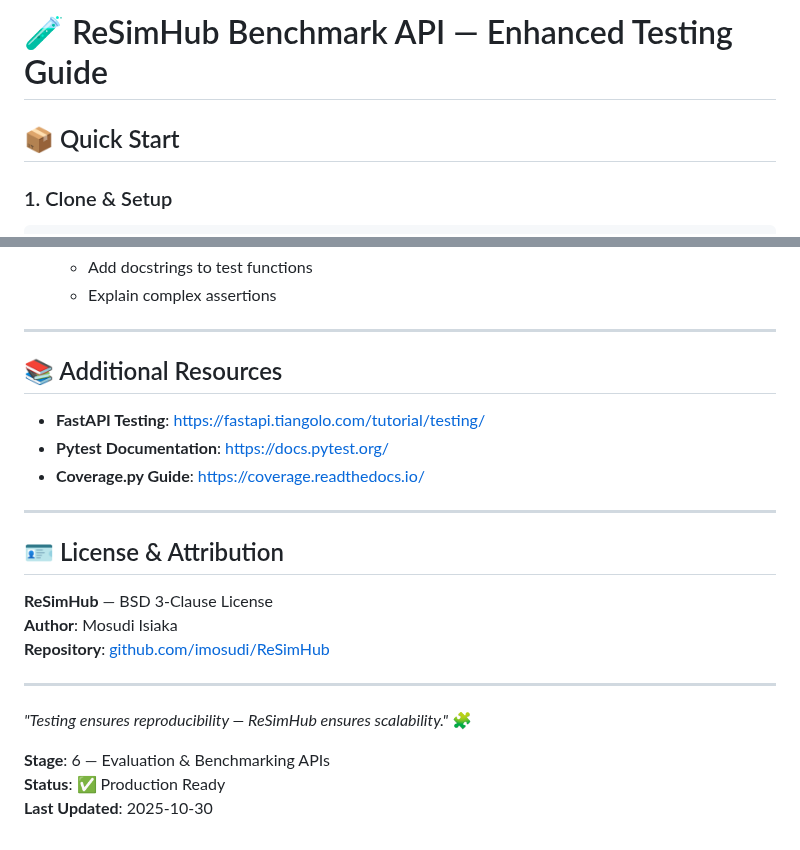
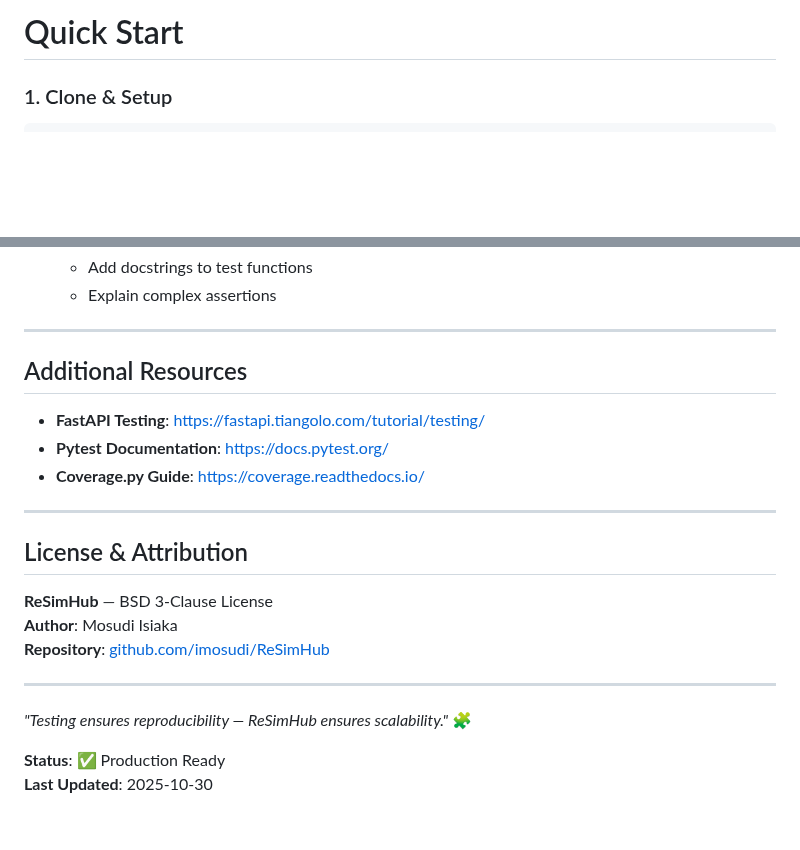
Before and after one commit to imosudi/ReSimHub, a Markdown page: docs/benchmark_api_tests.md, 2 parts joined by grey strips. Drawn GitHub-style; blank space fills up the shorter version.

Commit message:
Test guide

````diff
--- a/docs/benchmark_api_tests.md
+++ b/docs/benchmark_api_tests.md
@@ -1,6 +1,4 @@
-# 🧪 ReSimHub Benchmark API — Enhanced Testing Guide
-
-## 📦 Quick Start
+# Quick Start
 
 ### 1. Clone & Setup
 ```bash
@@ -310,7 +308,7 @@ pytest tests/ -v --benchmark-only
 
 ---
 
-## 📚 Additional Resources
+## Additional Resources
 
 - **FastAPI Testing**: https://fastapi.tiangolo.com/tutorial/testing/
 - **Pytest Documentation**: https://docs.pytest.org/
@@ -318,7 +316,7 @@ pytest tests/ -v --benchmark-only
 
 ---
 
-## 🪪 License & Attribution
+## License & Attribution
 
 **ReSimHub** — BSD 3-Clause License
 **Author**: Mosudi Isiaka
@@ -328,6 +326,5 @@ pytest tests/ -v --benchmark-only
 
 *"Testing ensures reproducibility — ReSimHub ensures scalability."* 🧩
 
-**Stage**: 6 — Evaluation & Benchmarking APIs
 **Status**: ✅ Production Ready
 **Last Updated**: 2025-10-30
````
Also changed, not shown: other parts of docs/benchmark_api_tests.md (+10 -10 lines).
